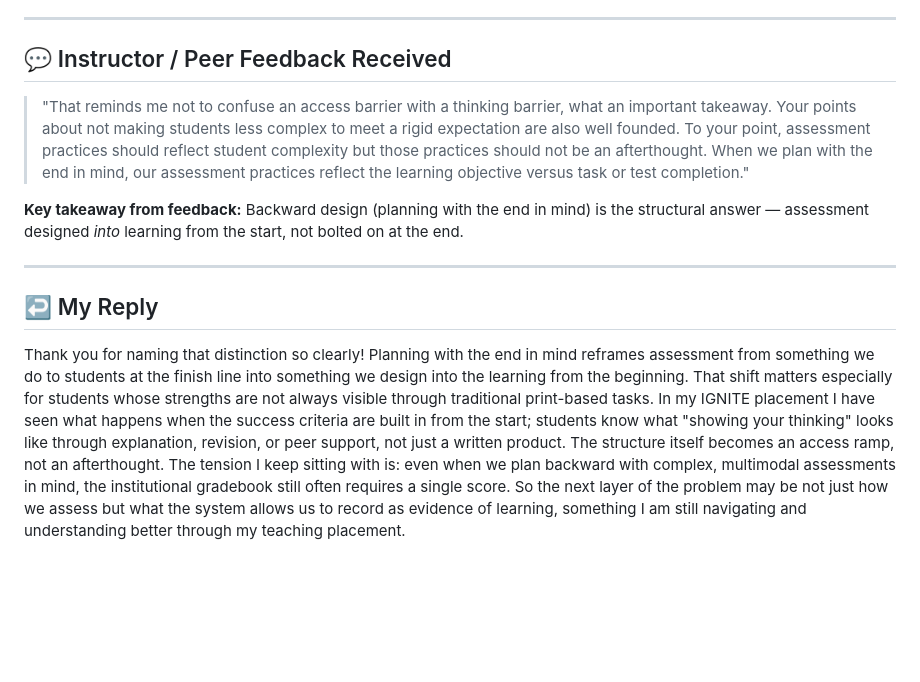
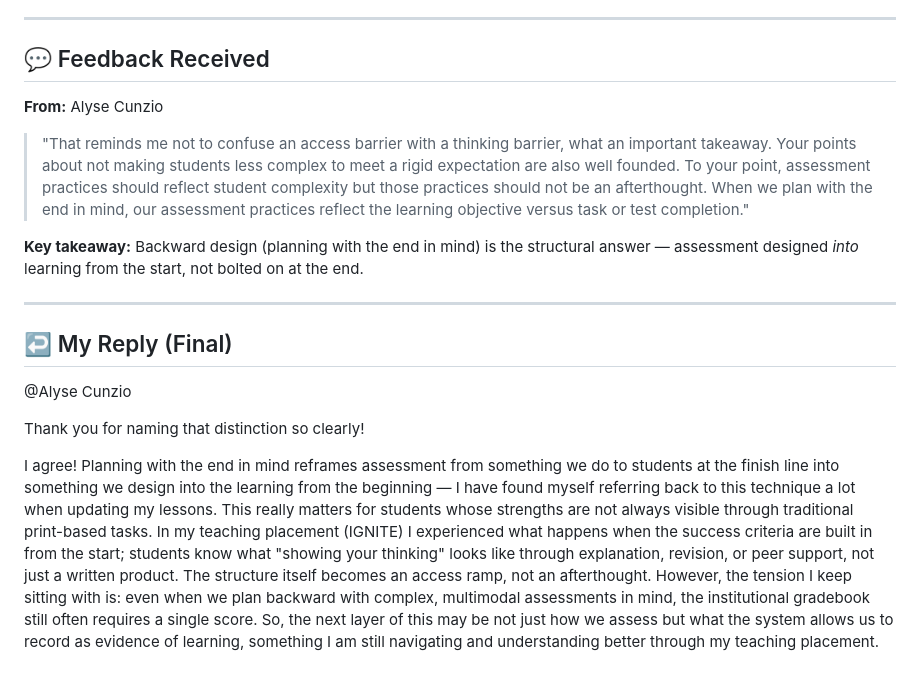
Before and after one commit to pzg8794/EDU498, a Markdown page: posts/03-joyful-literacies-final.md, the part around the change. Drawn GitHub-style; blank space fills up the shorter version.

Commit message:
Update reply to Alyse with final polished version

```diff
--- a/posts/03-joyful-literacies-final.md
+++ b/posts/03-joyful-literacies-final.md
@@ -31,14 +31,19 @@ In my Pine Brook IGNITE placement, particularly in the Minecraft unit work, I ha
 
 ---
 
-## 💬 Instructor / Peer Feedback Received
+## 💬 Feedback Received
+**From:** Alyse Cunzio
 
 > "That reminds me not to confuse an access barrier with a thinking barrier, what an important takeaway. Your points about not making students less complex to meet a rigid expectation are also well founded. To your point, assessment practices should reflect student complexity but those practices should not be an afterthought. When we plan with the end in mind, our assessment practices reflect the learning objective versus task or test completion."
 
-**Key takeaway from feedback:** Backward design (planning with the end in mind) is the structural answer — assessment designed *into* learning from the start, not bolted on at the end.
+**Key takeaway:** Backward design (planning with the end in mind) is the structural answer — assessment designed *into* learning from the start, not bolted on at the end.
 
 ---
 
-## ↩️ My Reply
+## ↩️ My Reply (Final)
 
-Thank you for naming that distinction so clearly! Planning with the end in mind reframes assessment from something we do to students at the finish line into something we design into the learning from the beginning. That shift matters especially for students whose strengths are not always visible through traditional print-based tasks. In my IGNITE placement I have seen what happens when the success criteria are built in from the start; students know what "showing your thinking" looks like through explanation, revision, or peer support, not just a written product. The structure itself becomes an access ramp, not an afterthought. The tension I keep sitting with is: even when we plan backward with complex, multimodal assessments in mind, the institutional gradebook still often requires a single score. So the next layer of the problem may be not just how we assess but what the system allows us to record as evidence of learning, something I am still navigating and understanding better through my teaching placement.
+@Alyse Cunzio
+
+Thank you for naming that distinction so clearly!
+
+I agree! Planning with the end in mind reframes assessment from something we do to students at the finish line into something we design into the learning from the beginning — I have found myself referring back to this technique a lot when updating my lessons. This really matters for students whose strengths are not always visible through traditional print-based tasks. In my teaching placement (IGNITE) I experienced what happens when the success criteria are built in from the start; students know what "showing your thinking" looks like through explanation, revision, or peer support, not just a written product. The structure itself becomes an access ramp, not an afterthought. However, the tension I keep sitting with is: even when we plan backward with complex, multimodal assessments in mind, the institutional gradebook still often requires a single score. So, the next layer of this may be not just how we assess but what the system allows us to record as evidence of learning, something I am still navigating and understanding better through my teaching placement.
```
